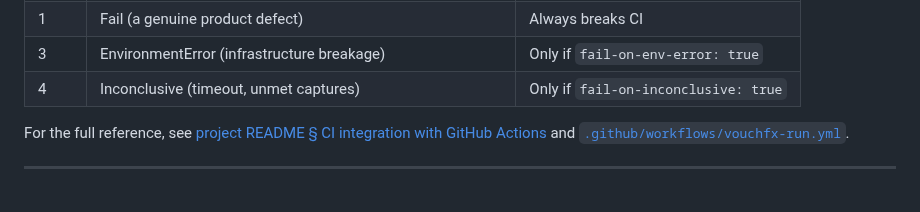
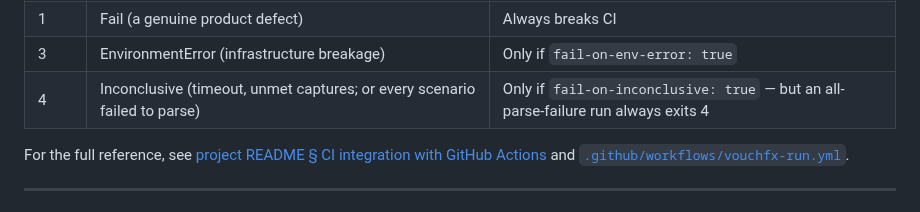
Before and after one commit to tomas-rampas/vouchfx-mcp, a Markdown page: vendored/recipes.md, the part around the change. Rendered like a GitHub page.

Commit message:
chore: resync vendored artefacts to the v1.0.0-rc.1 pin
The vendored/ drift gate flagged recipes.md after the ENGINE_PIN bump: the
engine reworded the exit-code cheat-sheet's exit-4 cell in docs/recipes.md
(engine #278 review follow-up), so the byte-exact vendored copy was stale.

Ran scripts/sync-vendored.ps1 -Update; composed-schema.v1.json and
language-reference.md were already current, recipes.md re-synced.
scripts/sync-vendored.ps1 -Verify now passes for all three artefacts.

Signed-off-by: tomas-rampas <tomas.rampas@gmail.com>

```diff
--- a/vendored/recipes.md
+++ b/vendored/recipes.md
@@ -1177,7 +1177,7 @@ The workflow always publishes artifacts (even on failure, via `if: always()`):
 | 0 | Success (Pass, or EnvironmentError/Inconclusive by default) | Yes |
 | 1 | Fail (a genuine product defect) | Always breaks CI |
 | 3 | EnvironmentError (infrastructure breakage) | Only if `fail-on-env-error: true` |
-| 4 | Inconclusive (timeout, unmet captures) | Only if `fail-on-inconclusive: true` |
+| 4 | Inconclusive (timeout, unmet captures; or every scenario failed to parse) | Only if `fail-on-inconclusive: true` — but an all-parse-failure run always exits 4 |
 
 For the full reference, see [project README § CI integration with GitHub Actions](project-readme.md#ci-integration-with-github-actions) and [`.github/workflows/vouchfx-run.yml`](https://github.com/tomas-rampas/vouchfx/blob/main/.github/workflows/vouchfx-run.yml).
 
```
